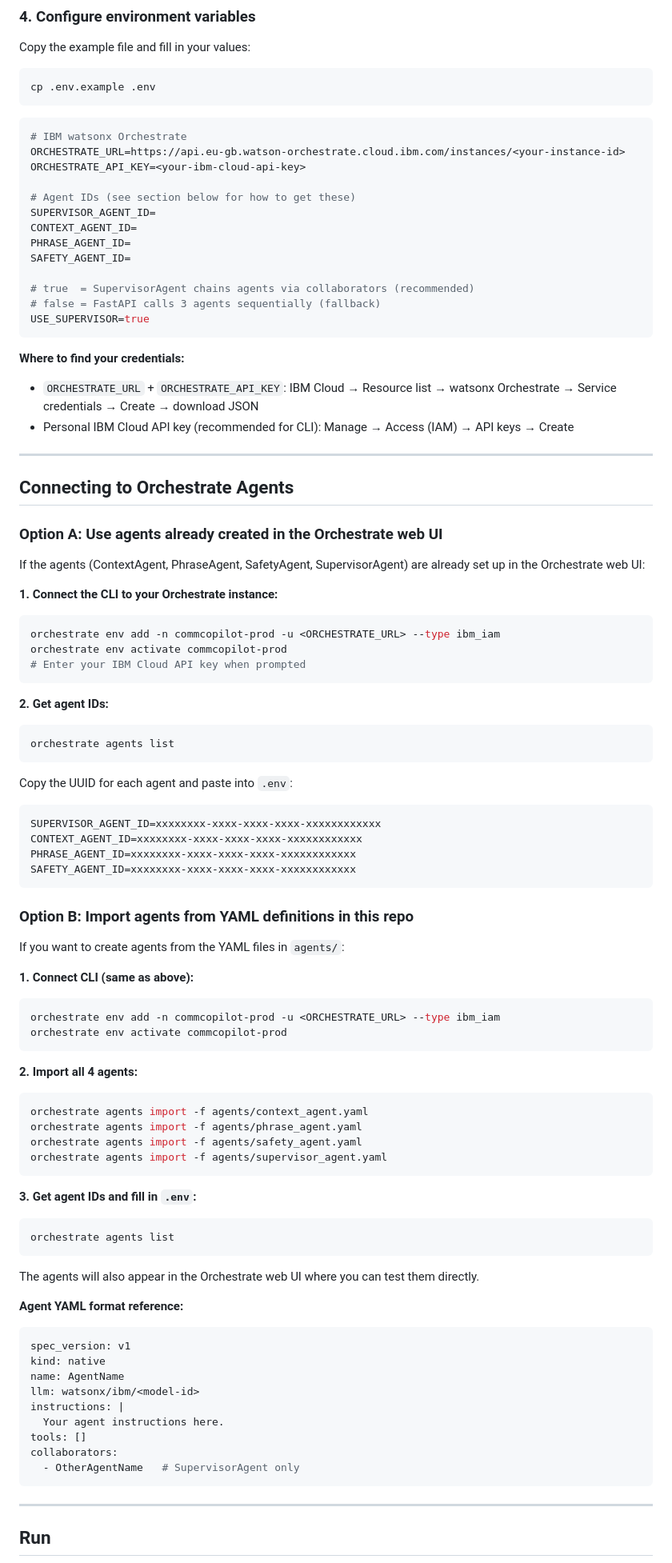
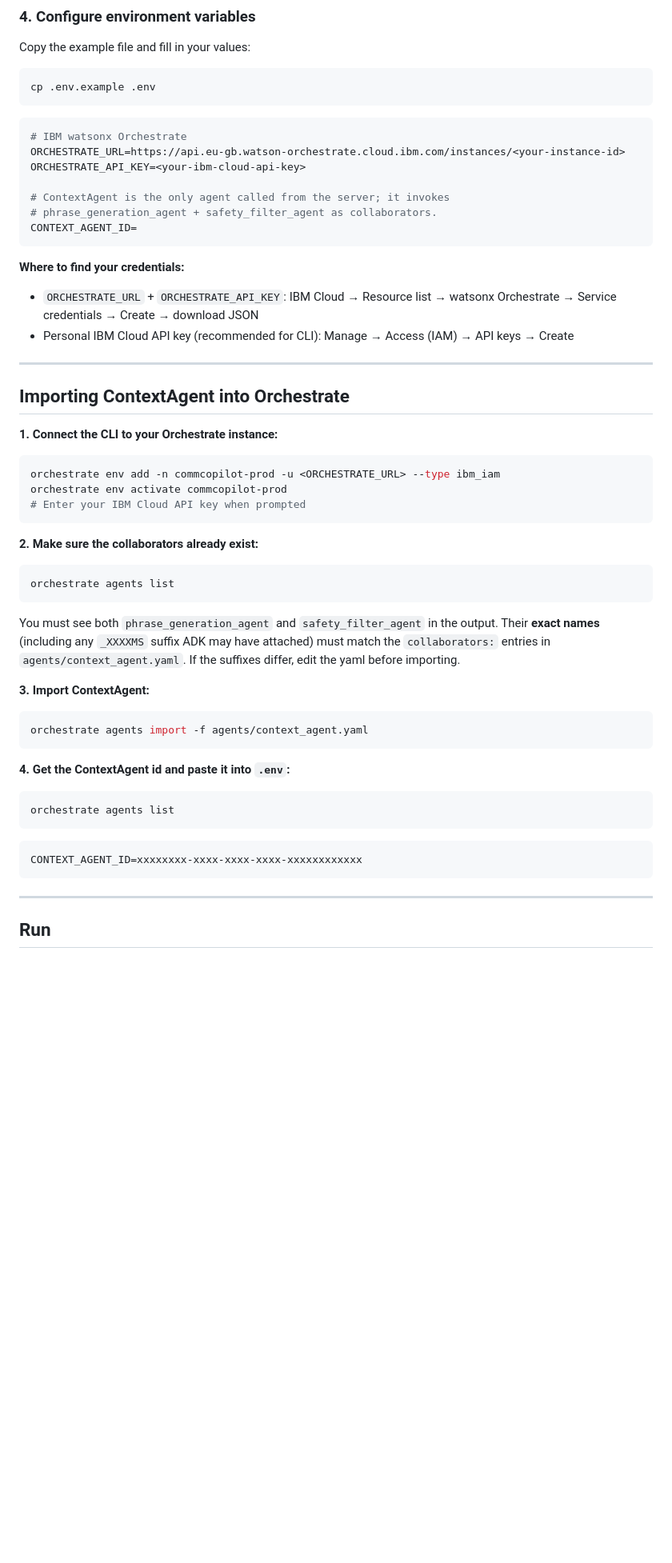
Before and after one commit to DohyeongKwon00/IBM-SkillsBuild-DCC, a Markdown page: README.md, the part around one of its changes. Shown at 80% size. Drawn GitHub-style; blank space fills up the shorter version.

````diff
--- a/README.md
+++ b/README.md
@@ -134,15 +131,9 @@ cp .env.example .env
 ORCHESTRATE_URL=https://api.eu-gb.watson-orchestrate.cloud.ibm.com/instances/<your-instance-id>
 ORCHESTRATE_API_KEY=<your-ibm-cloud-api-key>
 
-# Agent IDs (see section below for how to get these)
-SUPERVISOR_AGENT_ID=
+# ContextAgent is the only agent called from the server; it invokes
+# phrase_generation_agent + safety_filter_agent as collaborators.
 CONTEXT_AGENT_ID=
-PHRASE_AGENT_ID=
-SAFETY_AGENT_ID=
-
-# true  = SupervisorAgent chains agents via collaborators (recommended)
-# false = FastAPI calls 3 agents sequentially (fallback)
-USE_SUPERVISOR=true
 ```
 
 **Where to find your credentials:**
@@ -152,11 +143,7 @@ USE_SUPERVISOR=true
 
 ---
 
-## Connecting to Orchestrate Agents
-
-### Option A: Use agents already created in the Orchestrate web UI
-
-If the agents (ContextAgent, PhraseAgent, SafetyAgent, SupervisorAgent) are already set up in the Orchestrate web UI:
+## Importing ContextAgent into Orchestrate
 
 **1. Connect the CLI to your Orchestrate instance:**
 ```bash
@@ -165,55 +152,24 @@ orchestrate env activate commcopilot-prod
 # Enter your IBM Cloud API key when prompted
 ```
 
-**2. Get agent IDs:**
+**2. Make sure the collaborators already exist:**
 ```bash
 orchestrate agents list
 ```
 
-Copy the UUID for each agent and paste into `.env`:
-```env
-SUPERVISOR_AGENT_ID=xxxxxxxx-xxxx-xxxx-xxxx-xxxxxxxxxxxx
-CONTEXT_AGENT_ID=xxxxxxxx-xxxx-xxxx-xxxx-xxxxxxxxxxxx
-PHRASE_AGENT_ID=xxxxxxxx-xxxx-xxxx-xxxx-xxxxxxxxxxxx
-SAFETY_AGENT_ID=xxxxxxxx-xxxx-xxxx-xxxx-xxxxxxxxxxxx
+You must see both `phrase_generation_agent` and `safety_filter_agent` in the output. Their **exact names** (including any `_XXXXMS` suffix ADK may have attached) must match the `collaborators:` entries in `agents/context_agent.yaml`. If the suffixes differ, edit the yaml before importing.
+
+**3. Import ContextAgent:**
+```bash
+orchestrate agents import -f agents/context_agent.yaml
 ```
 
-### Option B: Import agents from YAML definitions in this repo
-
-If you want to create agents from the YAML files in `agents/`:
-
-**1. Connect CLI (same as above):**
-```bash
-orchestrate env add -n commcopilot-prod -u <ORCHESTRATE_URL> --type ibm_iam
-orchestrate env activate commcopilot-prod
-```
-
-**2. Import all 4 agents:**
-```bash
-orchestrate agents import -f agents/context_agent.yaml
-orchestrate agents import -f agents/phrase_agent.yaml
-orchestrate agents import -f agents/safety_agent.yaml
-orchestrate agents import -f agents/supervisor_agent.yaml
-```
-
-**3. Get agent IDs and fill in `.env`:**
+**4. Get the ContextAgent id and paste it into `.env`:**
 ```bash
 orchestrate agents list
 ```
-
-The agents will also appear in the Orchestrate web UI where you can test them directly.
-
-**Agent YAML format reference:**
-```yaml
-spec_version: v1
-kind: native
-name: AgentName
-llm: watsonx/ibm/<model-id>
-instructions: |
-  Your agent instructions here.
-tools: []
-collaborators:
-  - OtherAgentName   # SupervisorAgent only
+```env
+CONTEXT_AGENT_ID=xxxxxxxx-xxxx-xxxx-xxxx-xxxxxxxxxxxx
 ```
 
 ---
````
Also changed, not shown: other parts of README.md (+46 -40 lines).
